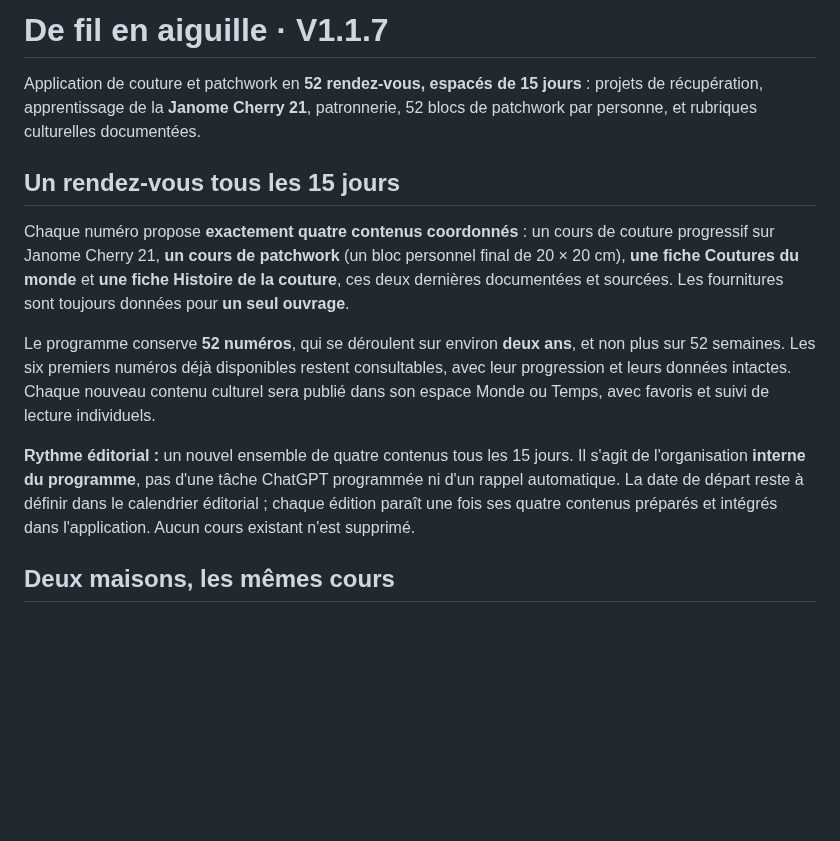
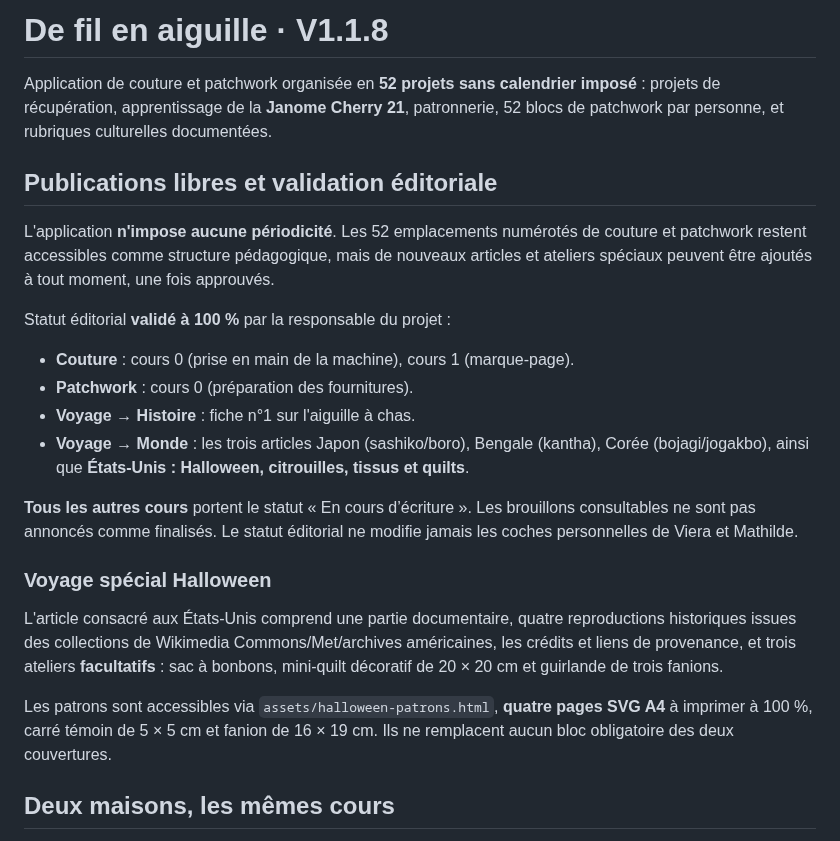
Before and after one commit to webfourmi/le-fil-des-52-semaines, a Markdown page: README.md, the part around the change. Drawn GitHub-style; blank space fills up the shorter version.

Commit message:
V1.1.8 : documenter les validations sans calendrier et l’escale Halloween

```diff
--- a/README.md
+++ b/README.md
@@ -1,14 +1,24 @@
-# De fil en aiguille · V1.1.7
+# De fil en aiguille · V1.1.8
 
-Application de couture et patchwork en **52 rendez-vous, espacés de 15 jours** : projets de récupération, apprentissage de la **Janome Cherry 21**, patronnerie, 52 blocs de patchwork par personne, et rubriques culturelles documentées.
+Application de couture et patchwork organisée en **52 projets sans calendrier imposé** : projets de récupération, apprentissage de la **Janome Cherry 21**, patronnerie, 52 blocs de patchwork par personne, et rubriques culturelles documentées.
 
-## Un rendez-vous tous les 15 jours
+## Publications libres et validation éditoriale
 
-Chaque numéro propose **exactement quatre contenus coordonnés** : un cours de couture progressif sur Janome Cherry 21, **un cours de patchwork** (un bloc personnel final de 20 × 20 cm), **une fiche Coutures du monde** et **une fiche Histoire de la couture**, ces deux dernières documentées et sourcées. Les fournitures sont toujours données pour **un seul ouvrage**.
+L'application **n'impose aucune périodicité**. Les 52 emplacements numérotés de couture et patchwork restent accessibles comme structure pédagogique, mais de nouveaux articles et ateliers spéciaux peuvent être ajoutés à tout moment, une fois approuvés.
 
-Le programme conserve **52 numéros**, qui se déroulent sur environ **deux ans**, et non plus sur 52 semaines. Les six premiers numéros déjà disponibles restent consultables, avec leur progression et leurs données intactes. Chaque nouveau contenu culturel sera publié dans son espace Monde ou Temps, avec favoris et suivi de lecture individuels.
+Statut éditorial **validé à 100 %** par la responsable du projet :
+- **Couture** : cours 0 (prise en main de la machine), cours 1 (marque-page).
+- **Patchwork** : cours 0 (préparation des fournitures).
+- **Voyage → Histoire** : fiche n°1 sur l'aiguille à chas.
+- **Voyage → Monde** : les trois articles Japon (sashiko/boro), Bengale (kantha), Corée (bojagi/jogakbo), ainsi que **États-Unis : Halloween, citrouilles, tissus et quilts**.
 
-**Rythme éditorial :** un nouvel ensemble de quatre contenus tous les 15 jours. Il s'agit de l'organisation **interne du programme**, pas d'une tâche ChatGPT programmée ni d'un rappel automatique. La date de départ reste à définir dans le calendrier éditorial ; chaque édition paraît une fois ses quatre contenus préparés et intégrés dans l'application. Aucun cours existant n'est supprimé.
+**Tous les autres cours** portent le statut « En cours d’écriture ». Les brouillons consultables ne sont pas annoncés comme finalisés. Le statut éditorial ne modifie jamais les coches personnelles de Viera et Mathilde.
+
+### Voyage spécial Halloween
+
+L'article consacré aux États-Unis comprend une partie documentaire, quatre reproductions historiques issues des collections de Wikimedia Commons/Met/archives américaines, les crédits et liens de provenance, et trois ateliers **facultatifs** : sac à bonbons, mini-quilt décoratif de 20 × 20 cm et guirlande de trois fanions.
+
+Les patrons sont accessibles via `assets/halloween-patrons.html`, **quatre pages SVG A4** à imprimer à 100 %, carré témoin de 5 × 5 cm et fanion de 16 × 19 cm. Ils ne remplacent aucun bloc obligatoire des deux couvertures.
 
 ## Deux maisons, les mêmes cours
 
```
